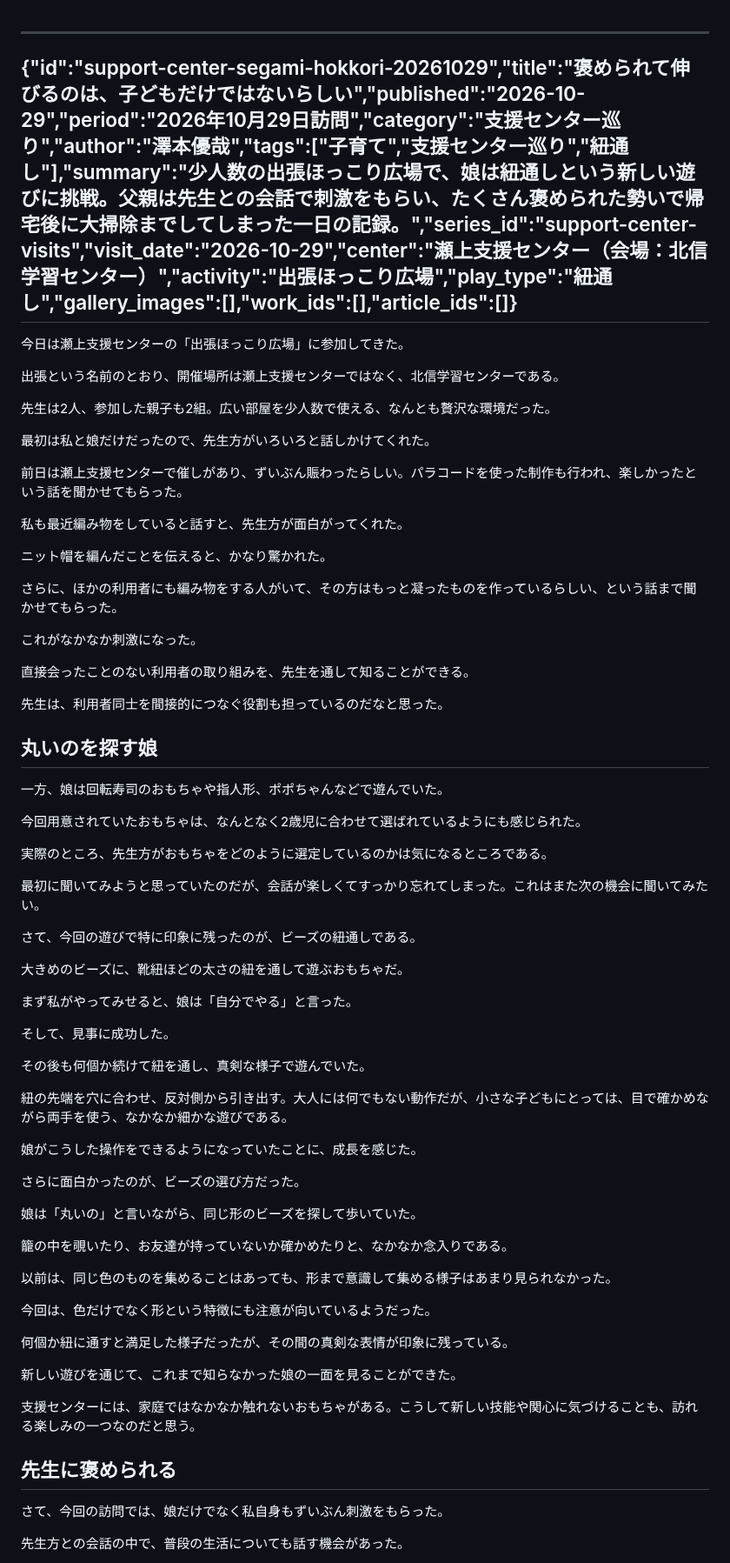
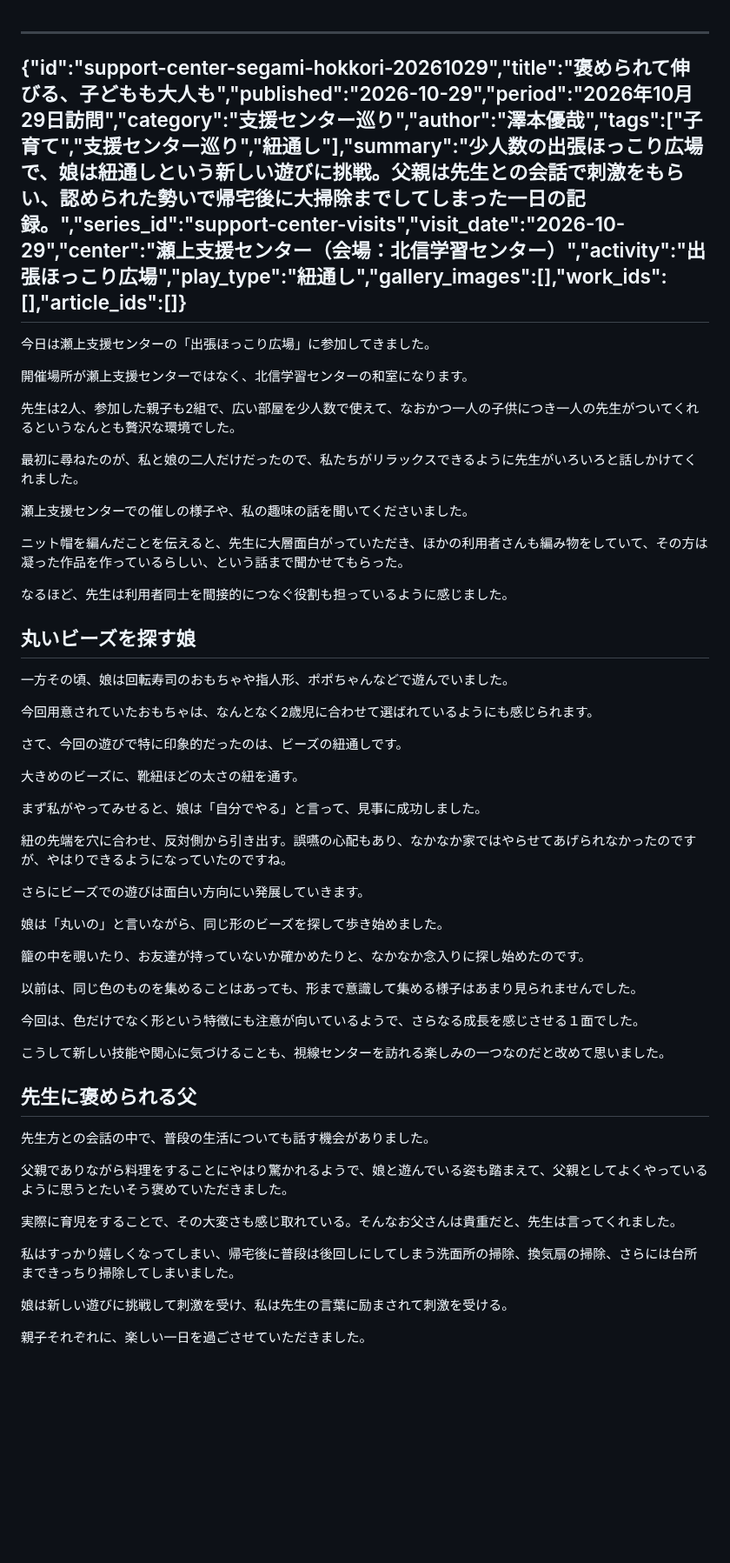
Before and after one commit to sawanoto/sawamoto, a Markdown page: content/writing/support-center-segami-hokkori-20261029.md, the part around one of its changes. Shown at 87% size. GitHub-like rendering; blank space fills up the shorter version.

Commit message:
Revise title and summary for support center visit
Updated the title and summary to reflect a broader theme of growth through encouragement for both children and adults. Enhanced the narrative for clarity and engagement.

```diff
--- a/content/writing/support-center-segami-hokkori-20261029.md
+++ b/content/writing/support-center-segami-hokkori-20261029.md
@@ -1,71 +1,57 @@
 ---
-{"id":"support-center-segami-hokkori-20261029","title":"褒められて伸びるのは、子どもだけではないらしい","published":"2026-10-29","period":"2026年10月29日訪問","category":"支援センター巡り","author":"澤本優哉","tags":["子育て","支援センター巡り","紐通し"],"summary":"少人数の出張ほっこり広場で、娘は紐通しという新しい遊びに挑戦。父親は先生との会話で刺激をもらい、たくさん褒められた勢いで帰宅後に大掃除までしてしまった一日の記録。","series_id":"support-center-visits","visit_date":"2026-10-29","center":"瀬上支援センター（会場：北信学習センター）","activity":"出張ほっこり広場","play_type":"紐通し","gallery_images":[],"work_ids":[],"article_ids":[]}
+{"id":"support-center-segami-hokkori-20261029","title":"褒められて伸びる、子どもも大人も","published":"2026-10-29","period":"2026年10月29日訪問","category":"支援センター巡り","author":"澤本優哉","tags":["子育て","支援センター巡り","紐通し"],"summary":"少人数の出張ほっこり広場で、娘は紐通しという新しい遊びに挑戦。父親は先生との会話で刺激をもらい、認められた勢いで帰宅後に大掃除までしてしまった一日の記録。","series_id":"support-center-visits","visit_date":"2026-10-29","center":"瀬上支援センター（会場：北信学習センター）","activity":"出張ほっこり広場","play_type":"紐通し","gallery_images":[],"work_ids":[],"article_ids":[]}
 ---
-今日は瀬上支援センターの「出張ほっこり広場」に参加してきた。
+今日は瀬上支援センターの「出張ほっこり広場」に参加してきました。
 
-出張という名前のとおり、開催場所は瀬上支援センターではなく、北信学習センターである。
+開催場所が瀬上支援センターではなく、北信学習センターの和室になります。
 
-先生は2人、参加した親子も2組。広い部屋を少人数で使える、なんとも贅沢な環境だった。
+先生は2人、参加した親子も2組で、広い部屋を少人数で使えて、なおかつ一人の子供につき一人の先生がついてくれるというなんとも贅沢な環境でした。
 
-最初は私と娘だけだったので、先生方がいろいろと話しかけてくれた。
+最初に尋ねたのが、私と娘の二人だけだったので、私たちがリラックスできるように先生がいろいろと話しかけてくれました。
 
-前日は瀬上支援センターで催しがあり、ずいぶん賑わったらしい。パラコードを使った制作も行われ、楽しかったという話を聞かせてもらった。
+瀬上支援センターでの催しの様子や、私の趣味の話を聞いてくださいました。
 
-私も最近編み物をしていると話すと、先生方が面白がってくれた。
+ニット帽を編んだことを伝えると、先生に大層面白がっていただき、ほかの利用者さんも編み物をしていて、その方は凝った作品を作っているらしい、という話まで聞かせてもらった。
 
-ニット帽を編んだことを伝えると、かなり驚かれた。
+なるほど、先生は利用者同士を間接的につなぐ役割も担っているように感じました。
 
-さらに、ほかの利用者にも編み物をする人がいて、その方はもっと凝ったものを作っているらしい、という話まで聞かせてもらった。
+## 丸いビーズを探す娘
 
-これがなかなか刺激になった。
+一方その頃、娘は回転寿司のおもちゃや指人形、ポポちゃんなどで遊んでいました。
 
-直接会ったことのない利用者の取り組みを、先生を通して知ることができる。
+今回用意されていたおもちゃは、なんとなく2歳児に合わせて選ばれているようにも感じられます。
 
-先生は、利用者同士を間接的につなぐ役割も担っているのだなと思った。
+さて、今回の遊びで特に印象的だったのは、ビーズの紐通しです。
 
-## 丸いのを探す娘
+大きめのビーズに、靴紐ほどの太さの紐を通す。
 
-一方、娘は回転寿司のおもちゃや指人形、ポポちゃんなどで遊んでいた。
+まず私がやってみせると、娘は「自分でやる」と言って、見事に成功しました。
 
-今回用意されていたおもちゃは、なんとなく2歳児に合わせて選ばれているようにも感じられた。
+紐の先端を穴に合わせ、反対側から引き出す。誤嚥の心配もあり、なかなか家ではやらせてあげられなかったのですが、やはりできるようになっていたのですね。
 
-実際のところ、先生方がおもちゃをどのように選定しているのかは気になるところである。
+さらにビーズでの遊びは面白い方向にい発展していきます。
 
-最初に聞いてみようと思っていたのだが、会話が楽しくてすっかり忘れてしまった。これはまた次の機会に聞いてみたい。
+娘は「丸いの」と言いながら、同じ形のビーズを探して歩き始めました。
 
-さて、今回の遊びで特に印象に残ったのが、ビーズの紐通しである。
+籠の中を覗いたり、お友達が持っていないか確かめたりと、なかなか念入りに探し始めたのです。
 
-大きめのビーズに、靴紐ほどの太さの紐を通して遊ぶおもちゃだ。
+以前は、同じ色のものを集めることはあっても、形まで意識して集める様子はあまり見られませんでした。
 
-まず私がやってみせると、娘は「自分でやる」と言った。
+今回は、色だけでなく形という特徴にも注意が向いているようで、さらなる成長を感じさせる１面でした。
 
-そして、見事に成功した。
+こうして新しい技能や関心に気づけることも、視線センターを訪れる楽しみの一つなのだと改めて思いました。
 
-その後も何個か続けて紐を通し、真剣な様子で遊んでいた。
+## 先生に褒められる父
 
-紐の先端を穴に合わせ、反対側から引き出す。大人には何でもない動作だが、小さな子どもにとっては、目で確かめながら両手を使う、なかなか細かな遊びである。
+先生方との会話の中で、普段の生活についても話す機会がありました。
 
-娘がこうした操作をできるようになっていたことに、成長を感じた。
+父親でありながら料理をすることにやはり驚かれるようで、娘と遊んでいる姿も踏まえて、父親としてよくやっているように思うとたいそう褒めていただきました。
 
-さらに面白かったのが、ビーズの選び方だった。
+実際に育児をすることで、その大変さも感じ取れている。そんなお父さんは貴重だと、先生は言ってくれました。
 
-娘は「丸いの」と言いながら、同じ形のビーズを探して歩いていた。
+私はすっかり嬉しくなってしまい、帰宅後に普段は後回しにしてしまう洗面所の掃除、換気扇の掃除、さらには台所まできっちり掃除してしまいました。
 
-籠の中を覗いたり、お友達が持っていないか確かめたりと、なかなか念入りである。
+娘は新しい遊びに挑戦して刺激を受け、私は先生の言葉に励まされて刺激を受ける。
 
-以前は、同じ色のものを集めることはあっても、形まで意識して集める様子はあまり見られなかった。
+親子それぞれに、楽しい一日を過ごさせていただきました。
 
-今回は、色だけでなく形という特徴にも注意が向いているようだった。
-
-何個か紐に通すと満足した様子だったが、その間の真剣な表情が印象に残っている。
-
-新しい遊びを通じて、これまで知らなかった娘の一面を見ることができた。
-
-支援センターには、家庭ではなかなか触れないおもちゃがある。こうして新しい技能や関心に気づけることも、訪れる楽しみの一つなのだと思う。
-
-## 先生に褒められる
-
-さて、今回の訪問では、娘だけでなく私自身もずいぶん刺激をもらった。
-
-先生方との会話の中で、普段の生活についても話す機会があった。
-
```
Also changed, not shown: other parts of content/writing/support-center-segami-hokkori-20261029.md (+1 -33 lines).
